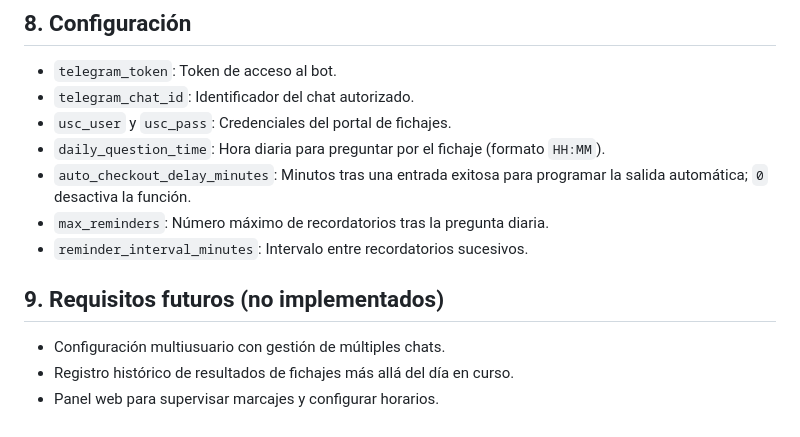
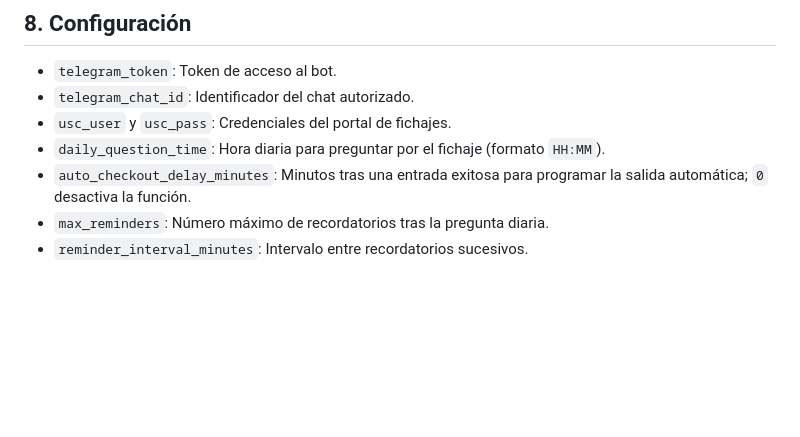
Before and after one commit to nonari/fichajes, a Markdown page: docs/requisitos_funcionales.md, the part around the change. Rendered like a GitHub page; blank space fills up the shorter version.

```diff
--- a/docs/requisitos_funcionales.md
+++ b/docs/requisitos_funcionales.md
@@ -105,8 +105,3 @@ El sistema cubre las interacciones entre un único usuario autorizado y el bot d
 - `auto_checkout_delay_minutes`: Minutos tras una entrada exitosa para programar la salida automática; `0` desactiva la función.
 - `max_reminders`: Número máximo de recordatorios tras la pregunta diaria.
 - `reminder_interval_minutes`: Intervalo entre recordatorios sucesivos.
-
-## 9. Requisitos futuros (no implementados)
-- Configuración multiusuario con gestión de múltiples chats.
-- Registro histórico de resultados de fichajes más allá del día en curso.
-- Panel web para supervisar marcajes y configurar horarios.
```
